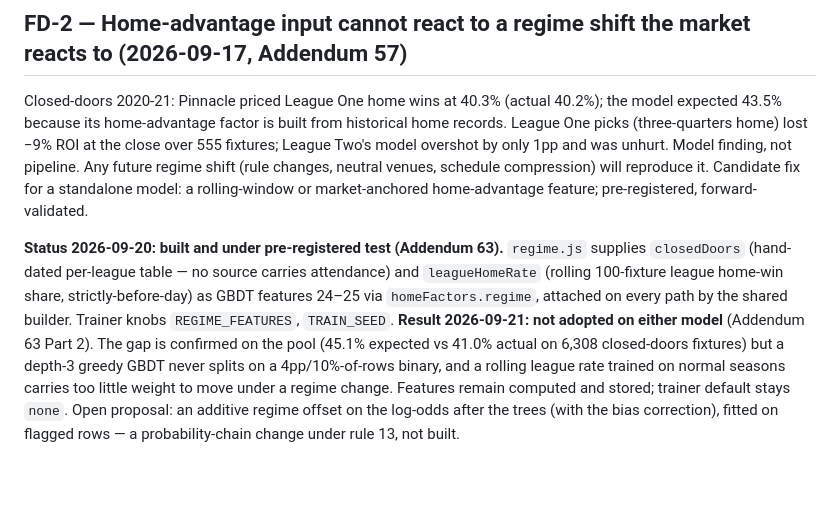
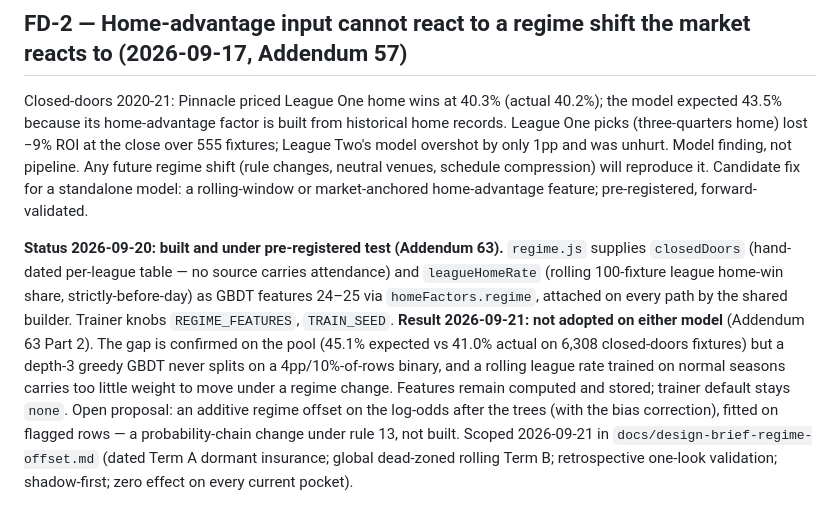
Before and after one commit to Henry-brown123/Edge-Scout, a Markdown page: docs/feature-design-backlog.md, the part around the change. GitHub-like rendering; blank space fills up the shorter version.

```diff
--- a/docs/feature-design-backlog.md
+++ b/docs/feature-design-backlog.md
@@ -39,4 +39,4 @@ reserved population.
 
 Closed-doors 2020-21: Pinnacle priced League One home wins at 40.3% (actual 40.2%); the model expected 43.5% because its home-advantage factor is built from historical home records. League One picks (three-quarters home) lost −9% ROI at the close over 555 fixtures; League Two's model overshot by only 1pp and was unhurt. Model finding, not pipeline. Any future regime shift (rule changes, neutral venues, schedule compression) will reproduce it. Candidate fix for a standalone model: a rolling-window or market-anchored home-advantage feature; pre-registered, forward-validated.
 
-**Status 2026-09-20: built and under pre-registered test (Addendum 63).** `regime.js` supplies `closedDoors` (hand-dated per-league table — no source carries attendance) and `leagueHomeRate` (rolling 100-fixture league home-win share, strictly-before-day) as GBDT features 24–25 via `homeFactors.regime`, attached on every path by the shared builder. Trainer knobs `REGIME_FEATURES`, `TRAIN_SEED`. **Result 2026-09-21: not adopted on either model** (Addendum 63 Part 2). The gap is confirmed on the pool (45.1% expected vs 41.0% actual on 6,308 closed-doors fixtures) but a depth-3 greedy GBDT never splits on a 4pp/10%-of-rows binary, and a rolling league rate trained on normal seasons carries too little weight to move under a regime change. Features remain computed and stored; trainer default stays `none`. Open proposal: an additive regime offset on the log-odds after the trees (with the bias correction), fitted on flagged rows — a probability-chain change under rule 13, not built.
+**Status 2026-09-20: built and under pre-registered test (Addendum 63).** `regime.js` supplies `closedDoors` (hand-dated per-league table — no source carries attendance) and `leagueHomeRate` (rolling 100-fixture league home-win share, strictly-before-day) as GBDT features 24–25 via `homeFactors.regime`, attached on every path by the shared builder. Trainer knobs `REGIME_FEATURES`, `TRAIN_SEED`. **Result 2026-09-21: not adopted on either model** (Addendum 63 Part 2). The gap is confirmed on the pool (45.1% expected vs 41.0% actual on 6,308 closed-doors fixtures) but a depth-3 greedy GBDT never splits on a 4pp/10%-of-rows binary, and a rolling league rate trained on normal seasons carries too little weight to move under a regime change. Features remain computed and stored; trainer default stays `none`. Open proposal: an additive regime offset on the log-odds after the trees (with the bias correction), fitted on flagged rows — a probability-chain change under rule 13, not built. Scoped 2026-09-21 in `docs/design-brief-regime-offset.md` (dated Term A dormant insurance; global dead-zoned rolling Term B; retrospective one-look validation; shadow-first; zero effect on every current pocket).
```
Also changed, not shown: docs/design-brief-regime-offset.md (added, +169 -0 lines).
